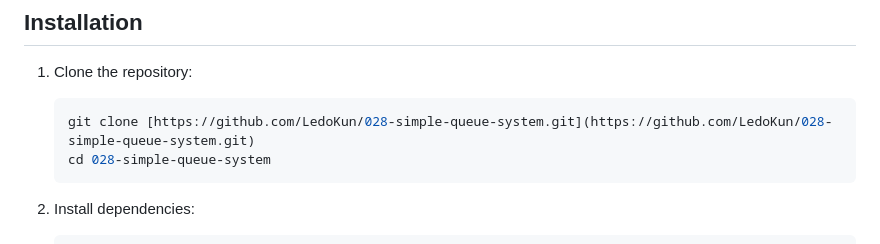
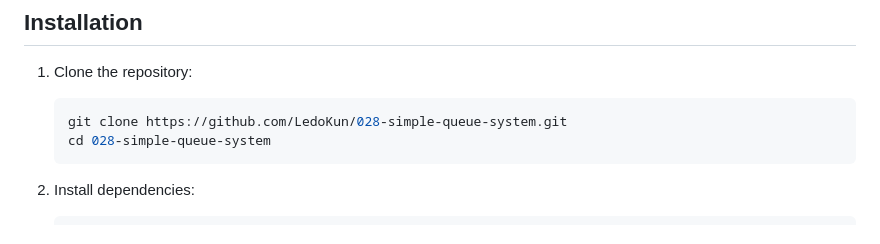
Before and after one commit to LedoKun/028-simple-queue-system, a Markdown page: Readme.md, the part around the change. Rendered like a GitHub page.

Commit message:
Fix clone command formatting in README.md by removing markdown link syntax

````diff
--- a/Readme.md
+++ b/Readme.md
@@ -34,7 +34,7 @@ A responsive, TV-friendly queue display and calling system. It features real-tim
 
 1.  Clone the repository:
     ```bash
-    git clone [https://github.com/LedoKun/028-simple-queue-system.git](https://github.com/LedoKun/028-simple-queue-system.git)
+    git clone https://github.com/LedoKun/028-simple-queue-system.git
     cd 028-simple-queue-system
     ```
 
````
